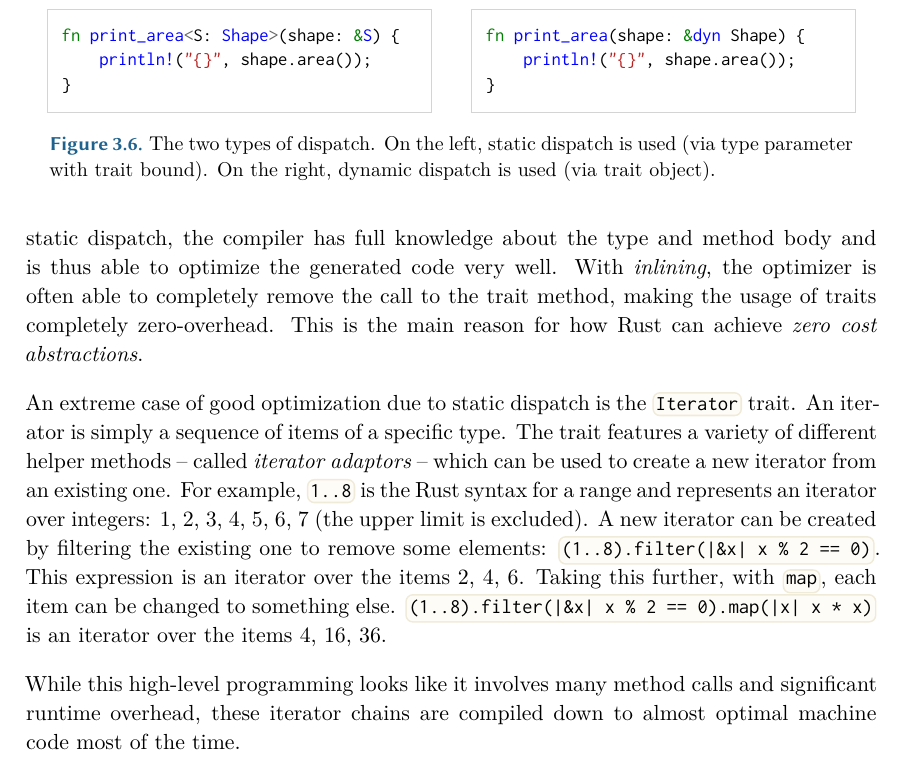
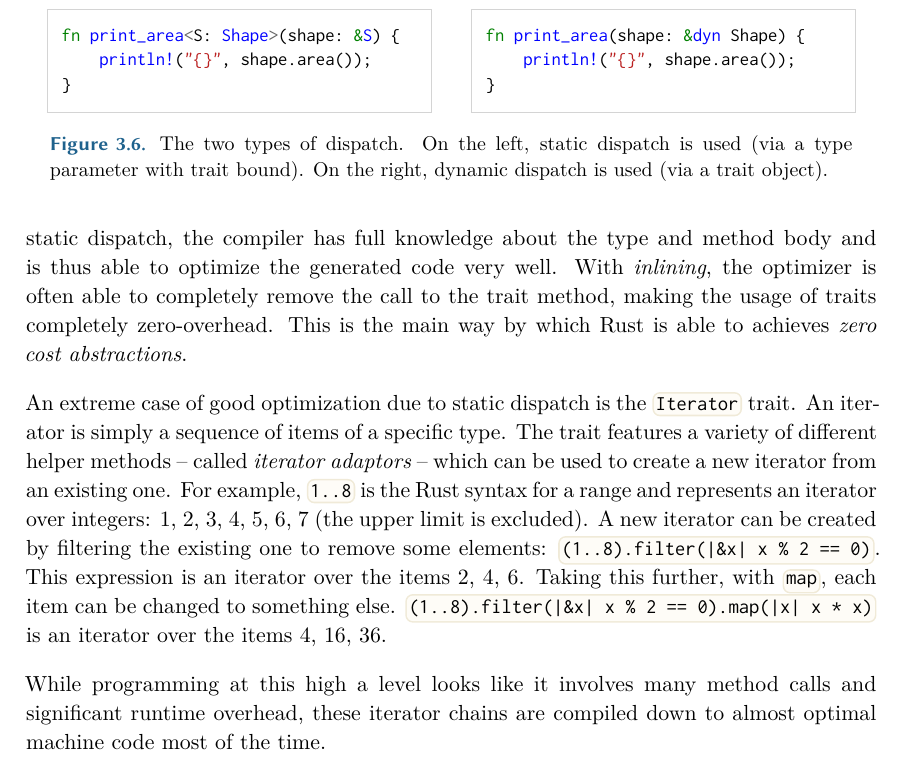
Before and after one commit to LukasKalbertodt/masters-thesis, a LaTeX thesis (text/thesis.tex, which reads text/chapters/3-rust-basics.tex): part of page 25 of 51, cut so that both start at the same text. Compiled offline with XeLaTeX.

Commit message:
Apply Julian's suggestions

```diff
--- a/text/chapters/3-rust-basics.tex
+++ b/text/chapters/3-rust-basics.tex
@@ -451,8 +451,8 @@ An example of the two types of usage can be seen in figure~\ref{fig:dispatch}.
   \end{minipage}
   \caption{
     The two types of dispatch.
-    On the left, static dispatch is used (via type parameter with trait bound).
-    On the right, dynamic dispatch is used (via trait object).
+    On the left, static dispatch is used (via a type parameter with trait bound).
+    On the right, dynamic dispatch is used (via a trait object).
   }
   \label{fig:dispatch}
 \end{figure}
@@ -466,7 +466,7 @@ Dynamic dispatch, on the other hand, uses \emph{vtables} and dynamic/virtual cal
 The main advantage of monomorphization over dynamic dispatch is execution speed.
 With static dispatch, the compiler has full knowledge about the type and method body and is thus able to optimize the generated code very well.
 With \emph{inlining}, the optimizer is often able to completely remove the call to the trait method, making the usage of traits completely zero-overhead.
-This is the main reason for how Rust can achieve \emph{zero cost abstractions}.
+This is the main way by which Rust is able to achieves \emph{zero cost abstractions}.
 
 An extreme case of good optimization due to static dispatch is the \code{Iterator} trait.
 An iterator is simply a sequence of items of a specific type.
@@ -477,7 +477,7 @@ This expression is an iterator over the items 2, 4, 6.
 Taking this further, with \code{map}, each item can be changed to something else.
 \code{(1..8).filter(|&x| x % 2 == 0).map(|x| x * x)} is an iterator over the items 4, 16, 36.
 
-While this high-level programming looks like it involves many method calls and significant runtime overhead, these iterator chains are compiled down to almost optimal machine code most of the time.
+While programming at this high a level looks like it involves many method calls and significant runtime overhead, these iterator chains are compiled down to almost optimal machine code most of the time.
 
 \vspace{8mm}
 \section{Ownership and Borrowing}
```
Also changed, not shown: text/chapters/3-rust-basics.tex (6 more changed lines).
